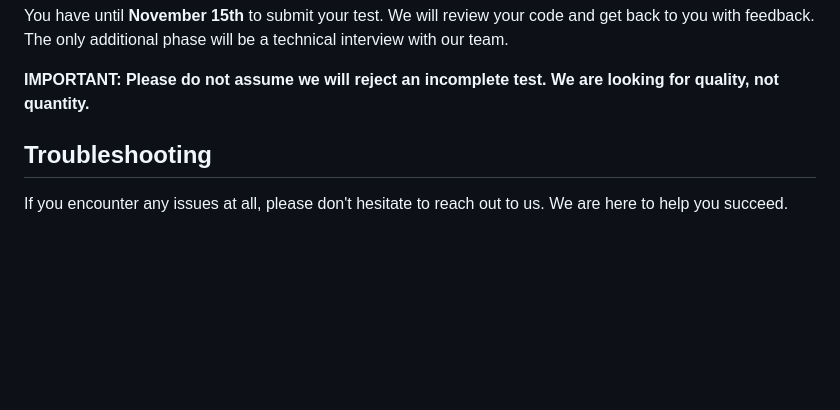
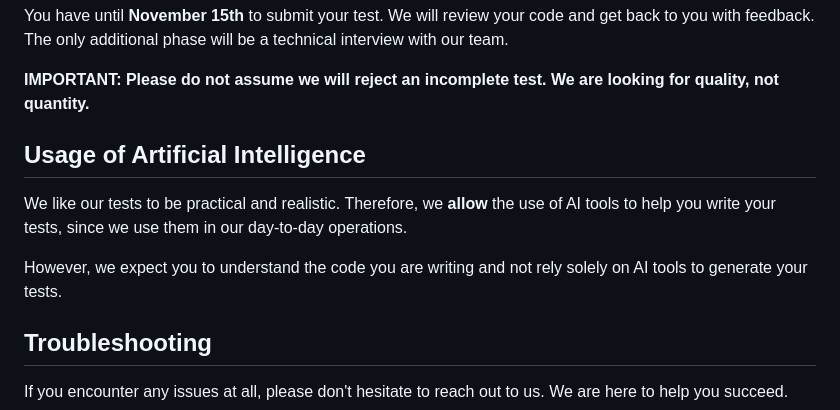
Before and after one commit to manuelg04/OCMI-Workers-Comp---qa-test, a Markdown page: README-ENG.md, the part around the change. GitHub-like rendering; blank space fills up the shorter version.

```diff
--- a/README-ENG.md
+++ b/README-ENG.md
@@ -42,6 +42,12 @@ For simplicity, we use SQLite as the database. You don't need to install any dat
 You have until **November 15th** to submit your test. We will review your code and get back to you with feedback. The only additional phase will be a technical interview with our team.
 
 **IMPORTANT: Please do not assume we will reject an incomplete test. We are looking for quality, not quantity.**
+
+## Usage of Artificial Intelligence
+
+We like our tests to be practical and realistic. Therefore, we **allow** the use of AI tools to help you write your tests, since we use them in our day-to-day operations.
+
+However, we expect you to understand the code you are writing and not rely solely on AI tools to generate your tests.
 
 ## Troubleshooting
 
```
Also changed, not shown: README-ES.md (+6 -0 lines).
